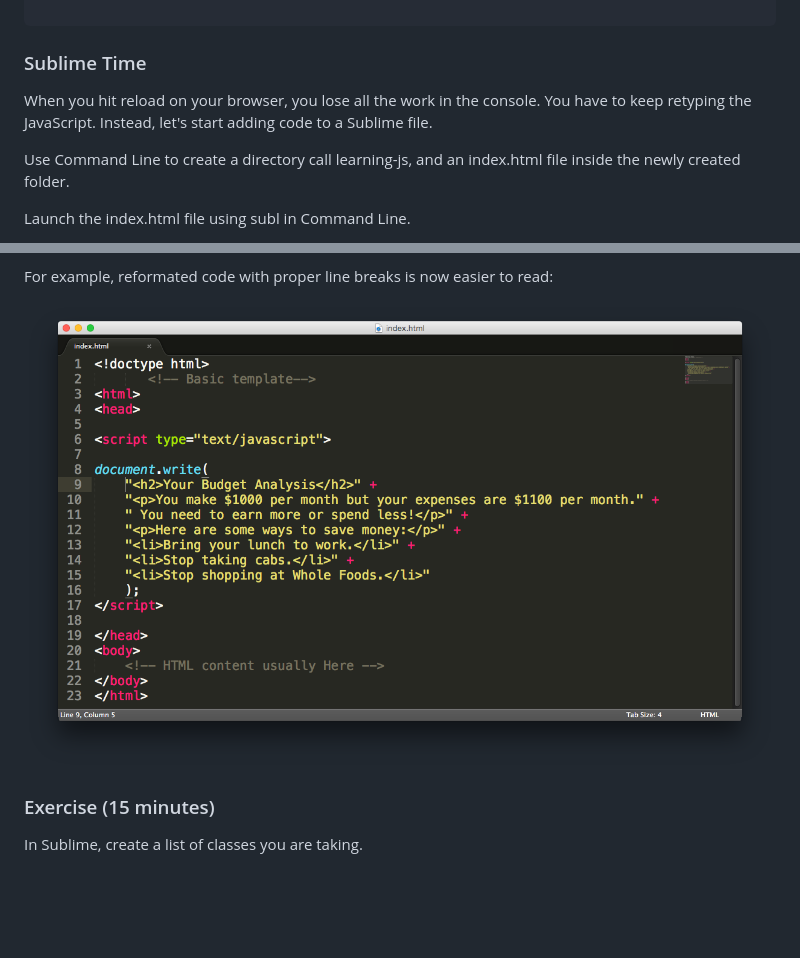
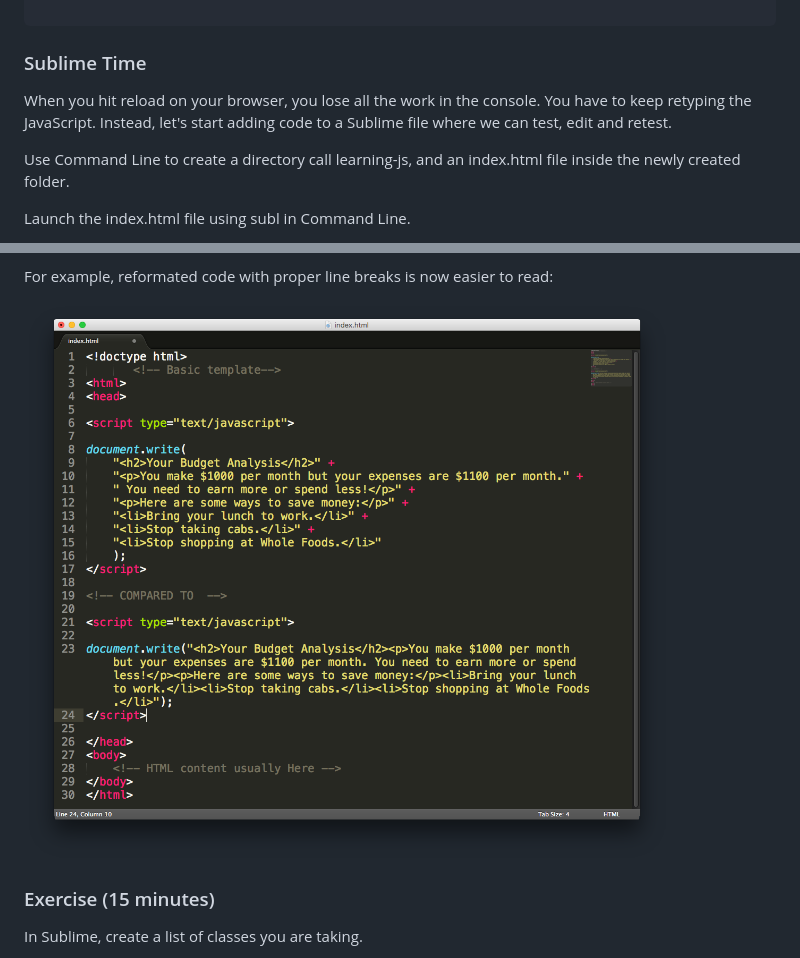
Before and after one commit to sandeepmj/javascript-variables-comparison-operators, a Markdown page: README.md, 2 parts joined by grey strips. Rendered like a GitHub page; pictures changed too: img/easily-read.png; blank space fills up the shorter version.

Commit message:
new image

```diff
--- a/README.md
+++ b/README.md
@@ -49,7 +49,7 @@
 
 <h3>Sublime Time</h3>
 
-<p>When you hit reload on your browser, you lose all the work in the console. You have to keep retyping the JavaScript. Instead, let's start adding code to a Sublime file.</p>
+<p>When you hit reload on your browser, you lose all the work in the console. You have to keep retyping the JavaScript. Instead, let's start adding code to a Sublime file where we can test, edit and retest.</p>
 
 <p>Use Command Line to create a directory call learning-js, and an index.html file inside the newly created folder.</p>
 
```
